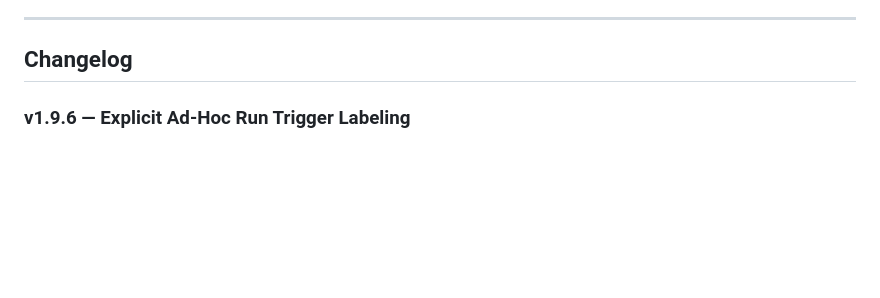
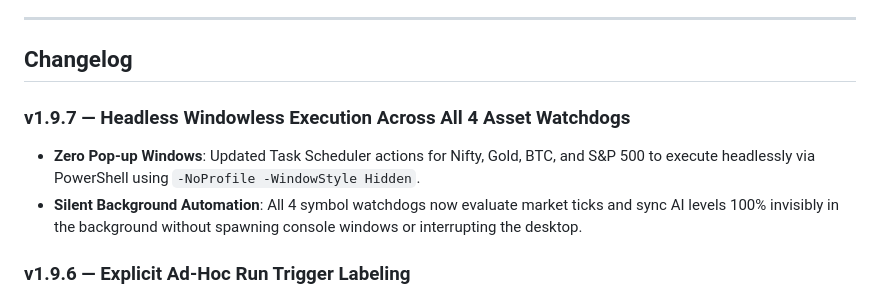
Before and after one commit to nitishhappy/trading-journal, a Markdown page: README.md, the part around the change. Drawn GitHub-style; blank space fills up the shorter version.

Commit message:
docs(changelog): update README.md to v1.9.7 for Headless Windowless Task Execution

```diff
--- a/README.md
+++ b/README.md
@@ -119,6 +119,10 @@ The app is static (HTML/CSS/JS) — no build step. Can be hosted on:
 ---
 
 ## Changelog
+
+### v1.9.7 — Headless Windowless Execution Across All 4 Asset Watchdogs
+- **Zero Pop-up Windows**: Updated Task Scheduler actions for Nifty, Gold, BTC, and S&P 500 to execute headlessly via PowerShell using `-NoProfile -WindowStyle Hidden`.
+- **Silent Background Automation**: All 4 symbol watchdogs now evaluate market ticks and sync AI levels 100% invisibly in the background without spawning console windows or interrupting the desktop.
 
 ### v1.9.6 — Explicit Ad-Hoc Run Trigger Labeling
 - **Ad-Hoc Trigger Normalization**: Updated manual launcher automation (`premarket_briefing.ps1 -Force` and client renderer `levels.js`) to label manual ad-hoc executions explicitly as `Trigger: Ad-Hoc Run`.
```
